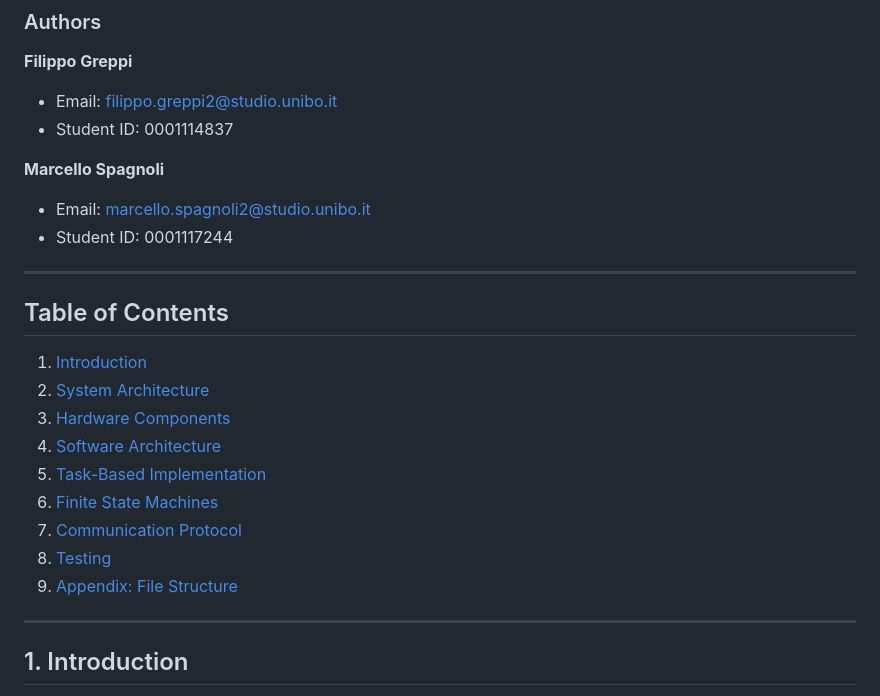
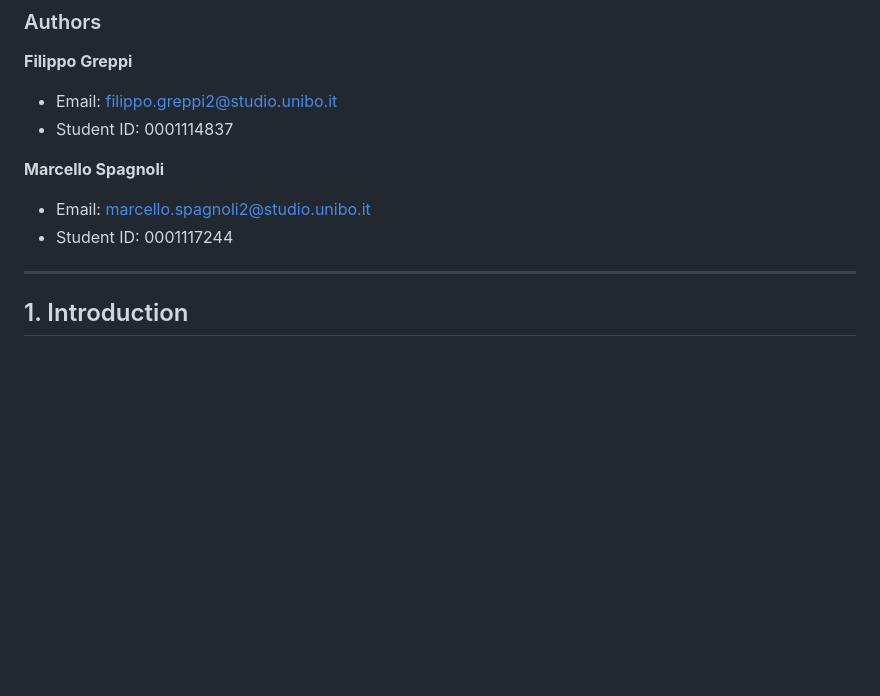
Before and after one commit to GreppiFilippo/Assignment2-IOT, a Markdown page: doc/report.md, the part around the change. GitHub-like rendering; blank space fills up the shorter version.

Commit message:
Remove Table of Contents from report for improved clarity

```diff
--- a/doc/report.md
+++ b/doc/report.md
@@ -17,20 +17,6 @@ You can find the video demo [here](./video.md).
 **Marcello Spagnoli**
 - Email: <marcello.spagnoli2@studio.unibo.it>
 - Student ID: 0001117244
-
----
-
-## Table of Contents
-
-1. [Introduction](#1-introduction)
-2. [System Architecture](#2-system-architecture)
-3. [Hardware Components](#3-hardware-components)
-4. [Software Architecture](#4-software-architecture)
-5. [Task-Based Implementation](#5-task-based-implementation)
-6. [Finite State Machines](#6-finite-state-machines)
-7. [Communication Protocol](#7-communication-protocol)
-8. [Testing](#8-testing)
-9. [Appendix: File Structure](#appendix-file-structure)
 
 ---
 
```
